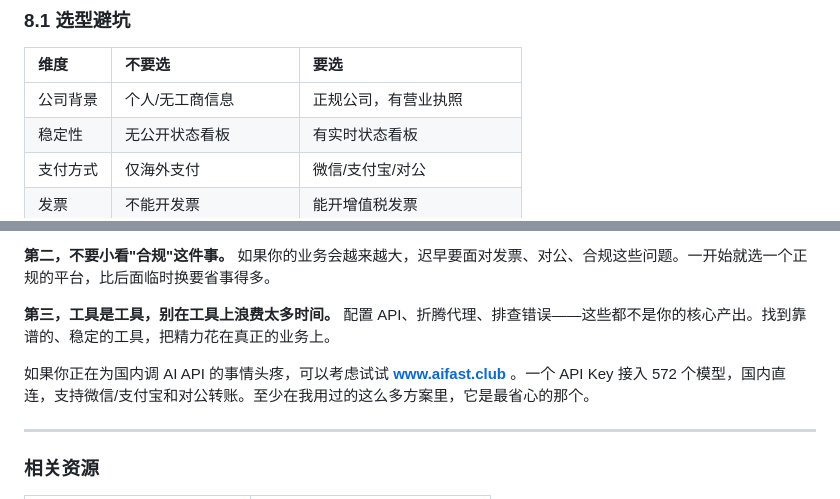
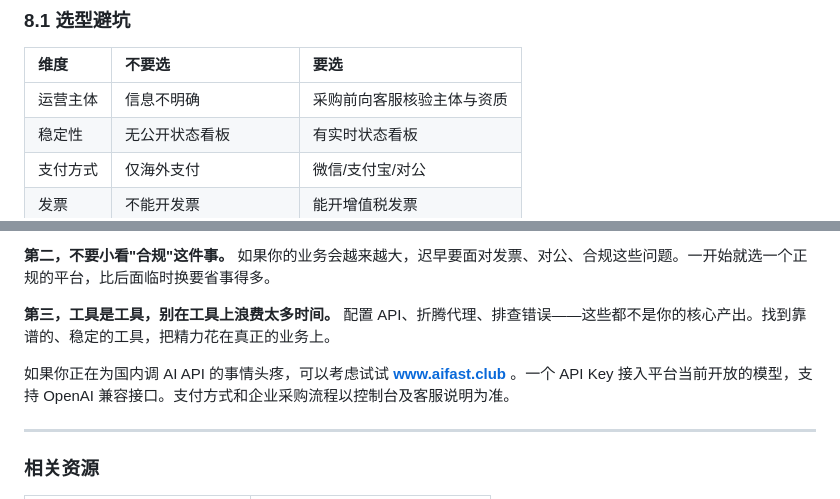
Before and after one commit to KKWANG4444/ai-api-proxy-china-guide, a Markdown page: README.md, 2 parts joined by grey strips. Drawn GitHub-style.

```diff
--- a/README.md
+++ b/README.md
@@ -467,7 +467,7 @@ OpenClaw 背后用的就是 aifast.club 的 API 网关，所以天然支持那 5
 
 | 维度 | 不要选 | 要选 |
 |:---|:---|:---|
-| 公司背景 | 个人/无工商信息 | 正规公司，有营业执照 |
+| 运营主体 | 信息不明确 | 采购前向客服核验主体与资质 |
 | 稳定性 | 无公开状态看板 | 有实时状态看板 |
 | 支付方式 | 仅海外支付 | 微信/支付宝/对公 |
 | 发票 | 不能开发票 | 能开增值税发票 |
@@ -613,7 +613,7 @@ print(resp.choices[0].message.content)
 
 **第三，工具是工具，别在工具上浪费太多时间。** 配置 API、折腾代理、排查错误——这些都不是你的核心产出。找到靠谱的、稳定的工具，把精力花在真正的业务上。
 
-如果你正在为国内调 AI API 的事情头疼，可以考虑试试 **[www.aifast.club](https://www.aifast.club)** 。一个 API Key 接入 572 个模型，国内直连，支持微信/支付宝和对公转账。至少在我用过的这么多方案里，它是最省心的那个。
+如果你正在为国内调 AI API 的事情头疼，可以考虑试试 **[www.aifast.club](https://www.aifast.club)** 。一个 API Key 接入平台当前开放的模型，支持 OpenAI 兼容接口。支付方式和企业采购流程以控制台及客服说明为准。
 
 ---
 
```
Also changed, not shown: other parts of README.md (+5 -5 lines), guide-article.md (+1 -1 lines).
